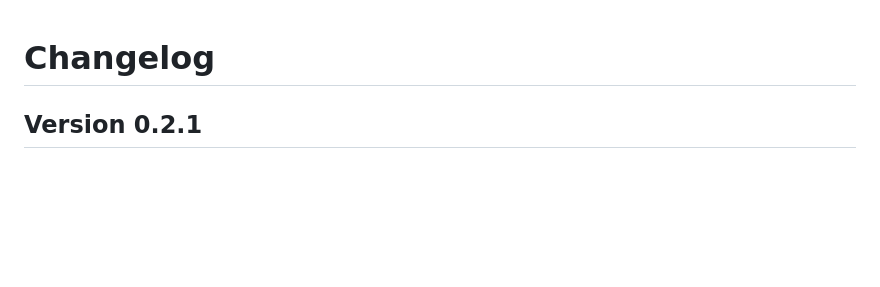
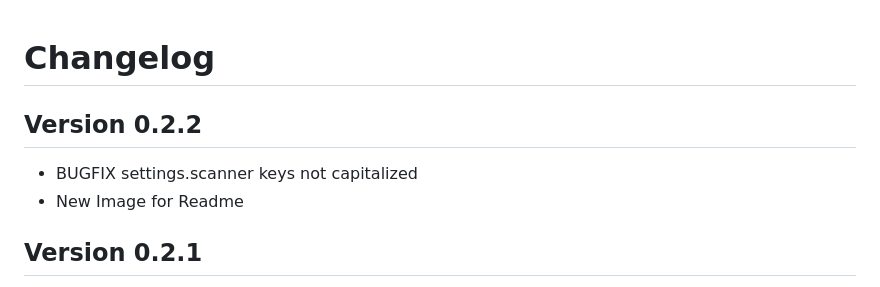
Before and after one commit to Zaloog/kanban-python, a Markdown page: CHANGELOG.md, the part around the change. Rendered like a GitHub page; blank space fills up the shorter version.

Commit message:
Update Changelog and New Image for Bugfix

```diff
--- a/CHANGELOG.md
+++ b/CHANGELOG.md
@@ -1,4 +1,8 @@
 # Changelog
+
+## Version 0.2.2
+- BUGFIX settings.scanner keys not capitalized
+- New Image for Readme
 
 ## Version 0.2.1
 - New `kanban scan` option to scan for  `# TODO` entries or other patterns.
```
Also changed, not shown: images/image_config.PNG.
